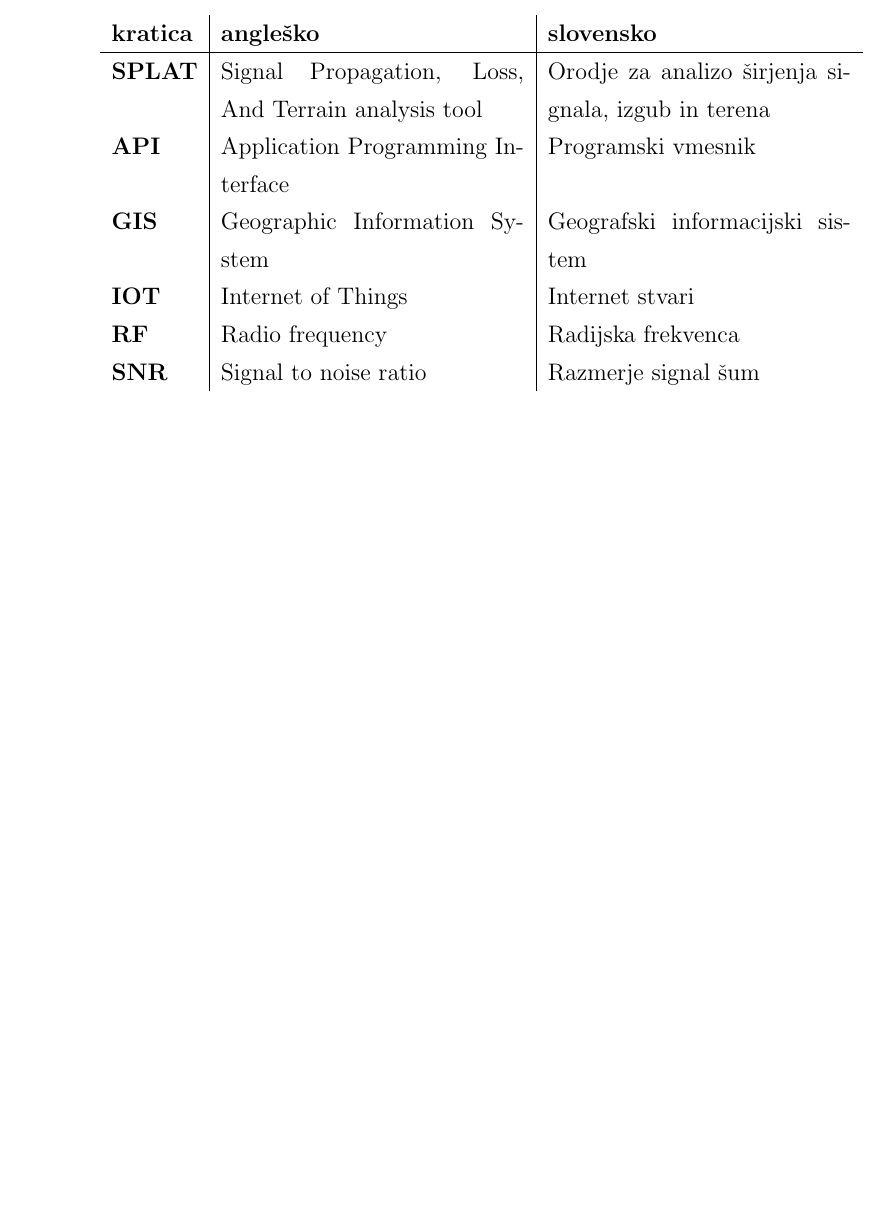
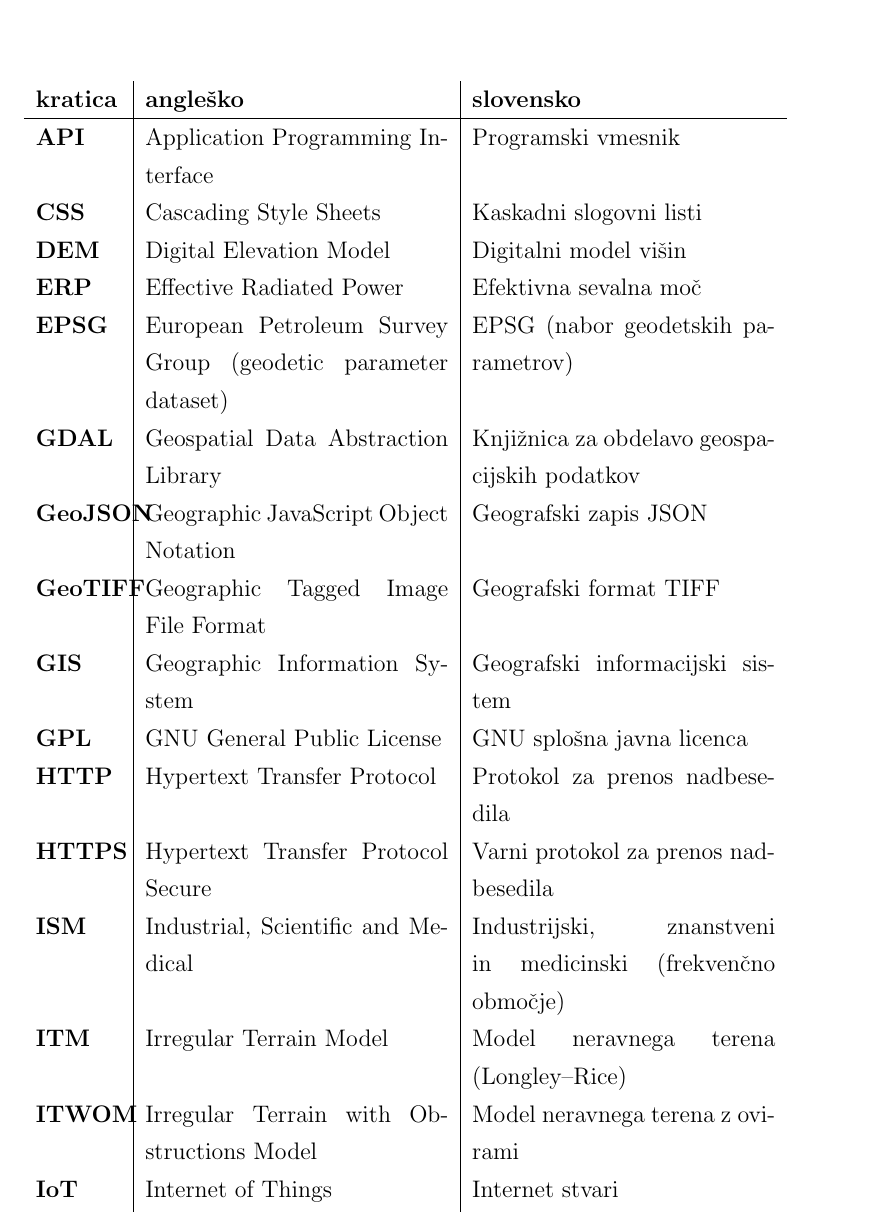
Before and after one commit to KomelT/lora-radio-planning-thesis, a LaTeX thesis (diploma.tex): part of page 9 of 80 before the commit and part of page 10 of 80 after it, cut so that both start at the same text, the shorter picture padded with empty space. Compiled offline with pdfLaTeX.

Commit message:
Dodane kratice

```diff
--- a/diploma.tex
+++ b/diploma.tex
@@ -345,12 +345,48 @@
 
 \noindent\begin{tabular}{p{0.11\textwidth}|p{.39\textwidth}|p{.39\textwidth}}    % po potrebi razširi prvo kolono tabele na račun drugih dveh!
   {\bf kratica} & {\bf angleško}                              & {\bf slovensko} \\ \hline
+  {\bf API} & Application Programming Interface & Programski vmesnik \\
+  {\bf CSS} & Cascading Style Sheets & Kaskadni slogovni listi \\
+  {\bf DEM} & Digital Elevation Model & Digitalni model višin \\
+  {\bf ERP} & Effective Radiated Power & Efektivna sevalna moč \\
+  {\bf EPSG} & European Petroleum Survey Group (geodetic parameter dataset) & EPSG (nabor geodetskih parametrov) \\
+  {\bf GDAL} & Geospatial Data Abstraction Library & Knjižnica za obdelavo geospacijskih podatkov \\
+  {\bf GeoJSON} & Geographic JavaScript Object Notation & Geografski zapis JSON \\
+  {\bf GeoTIFF} & Geographic Tagged Image File Format & Geografski format TIFF \\
+  {\bf GIS} & Geographic Information System & Geografski informacijski sistem \\
+  {\bf GPL} & GNU General Public License & GNU splošna javna licenca \\
+  {\bf HTTP} & Hypertext Transfer Protocol & Protokol za prenos nadbesedila \\
+  {\bf HTTPS} & Hypertext Transfer Protocol Secure & Varni protokol za prenos nadbesedila \\
+  {\bf ISM} & Industrial, Scientific and Medical & Industrijski, znanstveni in medicinski (frekvenčno območje) \\
+  {\bf ITM} & Irregular Terrain Model & Model neravnega terena (Longley--Rice) \\
+  {\bf ITWOM} & Irregular Terrain with Obstructions Model & Model neravnega terena z ovirami \\
+  {\bf IoT} & Internet of Things & Internet stvari \\
+  {\bf JSON} & JavaScript Object Notation & Notacija JavaScript objektov \\
+  {\bf KML} & Keyhole Markup Language & Označevalni jezik KML \\
+  {\bf LOS} & Line of Sight & Vidna linija \\
+  {\bf LoRa} & Long Range & Dolg doseg \\
+  {\bf LPWAN} & Low Power Wide Area Network & Nizkoenergijsko širokoobmočno omrežje \\
+  {\bf MQTT} & Message Queuing Telemetry Transport & Telemetrijski protokol MQTT \\
+  {\bf NASA} & National Aeronautics and Space Administration & Nacionalna uprava za aeronavtiko in vesolje \\
+  {\bf NED} & National Elevation Dataset & Nacionalna zbirka višin \\
+  {\bf NLOS} & Non-Line of Sight & Brez vidne linije \\
+  {\bf OGC} & Open Geospatial Consortium & Odprti geoinformacijski konzorcij \\
+  {\bf PDF} & Portable Document Format & Prenosni dokumentni format \\
+  {\bf QGIS} & Quantum GIS & QGIS (geografski informacijski sistem) \\
+  {\bf RaPlaT} & Radio Propagation and Terrain Analysis Tool & Orodje za analizo širjenja radijskega signala in terena \\
+  {\bf RF} & Radio Frequency & Radijska frekvenca \\
+  {\bf RSSI} & Received Signal Strength Indicator & Kazalnik jakosti sprejetega signala \\
+  {\bf SHP} & ESRI Shapefile & Shapefile (format ESRI) \\
+  {\bf SNR} & Signal-to-Noise Ratio & Razmerje signal--šum \\
   {\bf SPLAT} & Signal Propagation, Loss, And Terrain analysis tool & Orodje za analizo širjenja signala, izgub in terena \\
-  {\bf API} & Application Programming Interface & Programski vmesnik \\
-  {\bf GIS} & Geographic Information System & Geografski informacijski sistem \\
-  {\bf IOT} & Internet of Things & Internet stvari \\
-  {\bf RF} & Radio frequency & Radijska frekvenca \\
-  {\bf SNR} & Signal to noise ratio & Razmerje signal šum \\
+  {\bf SRTM} & Shuttle Radar Topography Mission & Misija radarske topografije terena \\
+  {\bf SRTM1} & Shuttle Radar Topography Mission (1 arc-second) & SRTM z ločljivostjo 1~ločne sekunde \\
+  {\bf SRTM3} & Shuttle Radar Topography Mission (3 arc-seconds) & SRTM z ločljivostjo 3~ločnih sekund \\
+  {\bf USGS} & United States Geological Survey & Geološki zavod ZDA \\
+  {\bf WCS} & Web Coverage Service & Spletna storitev pokritosti \\
+  {\bf WFS} & Web Feature Service & Spletna storitev vektorskih značilnic \\
+  {\bf WGS84} & World Geodetic System 1984 & Svetovni geodetski sistem 1984 \\
+  {\bf WMS} & Web Map Service & Spletna kartografska storitev \\
 %  \dots & \dots & \dots \\
 \end{tabular}
 
```
